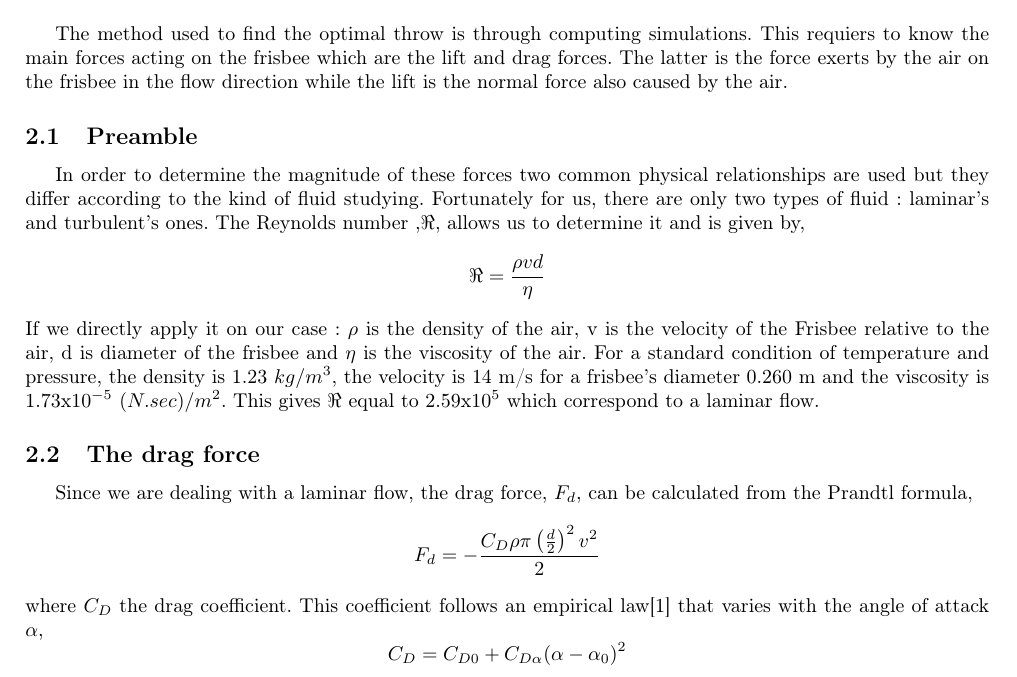
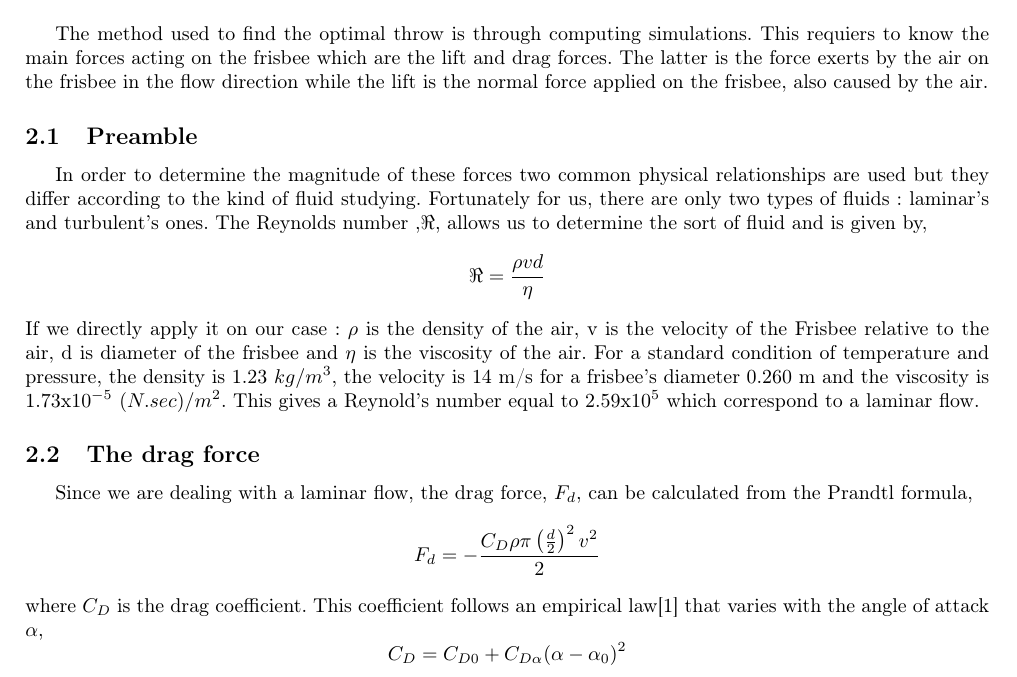
Before and after one commit to azimgivron/StudyOfTheAirFlowAroundaFrisbee, a LaTeX document (report.tex): part of page 3 of 4, cut so that both start at the same text. Compiled offline with pdfLaTeX.

Commit message:
oubli de fautes

```diff
--- a/report.tex
+++ b/report.tex
@@ -60,18 +60,18 @@
 The frisbee is one of the objects that was invented decades ago and which is still used today. It is a source of amusement for kids and grown-ups, but also leads to new sports such as the ultimate frisbee or the disc golf. The particular shape of the frisbee allows it to glide for really long distances but to make the most of this shape, the toss has to be well oriented. In order to find the optimal angle, we need to use two basic’s physical concepts. The first one is the gyroscopic effect which tends towards to stabilize the flight and is simply due to the spinning momentum transmitted through the frisbee’s toss. The second one is the aerodynamic lift which allows the frisbee to fly and is caused by its movement in the air.
 
 \section{Method}
-The method used to find the optimal throw is through computing simulations. This requiers to know the main forces acting on the frisbee which are the lift and drag forces. The latter is the force exerts by the air on the frisbee in the flow direction while the lift is the normal force also caused by the air.
+The method used to find the optimal throw is through computing simulations. This requiers to know the main forces acting on the frisbee which are the lift and drag forces. The latter is the force exerts by the air on the frisbee in the flow direction while the lift is the normal force applied on the frisbee, also caused by the air.
 
 \subsection{Preamble}
-In order to determine the magnitude of these forces two common physical relationships are used but they differ according to the kind of fluid studying. Fortunately for us, there are only two types of fluid : laminar's and turbulent's ones. The Reynolds number ,$\Re$, allows us to determine it and is given by,
+In order to determine the magnitude of these forces two common physical relationships are used but they differ according to the kind of fluid studying. Fortunately for us, there are only two types of fluids : laminar's and turbulent's ones. The Reynolds number ,$\Re$, allows us to determine the sort of fluid and is given by,
 \[\Re = \frac{\rho v d}{\eta}\]
-If we directly apply it on our case : $\rho$ is the density of the air, v is the velocity of the Frisbee relative to the air, d is diameter of the frisbee and $\eta$ is the viscosity of the air. For a standard condition of temperature and pressure, the density is 1.23 $kg/m^3$, the velocity is 14 m/s for a frisbee's diameter 0.260 m and the viscosity is 1.73x$10^{-5}$ $(N.sec)/m^2$. This gives $\Re$ equal to 2.59x$10^5$ which correspond to a laminar flow.
+If we directly apply it on our case : $\rho$ is the density of the air, v is the velocity of the Frisbee relative to the air, d is diameter of the frisbee and $\eta$ is the viscosity of the air. For a standard condition of temperature and pressure, the density is 1.23 $kg/m^3$, the velocity is 14 m/s for a frisbee's diameter 0.260 m and the viscosity is 1.73x$10^{-5}$ $(N.sec)/m^2$. This gives a Reynold's number equal to 2.59x$10^5$ which correspond to a laminar flow.
 
 \subsection{The drag force}
 
 Since we are dealing with a laminar flow, the drag force, $F_d$, can be calculated from the Prandtl formula,
 \[F_d = - \frac{C_D \rho \pi \left(\frac{d}{2}\right)^2 v^2}{2}\]
-where $C_D$ the drag coefficient. This coefficient follows an empirical law\cite{art1} that varies with the angle of attack $\alpha$,
+where $C_D$ is the drag coefficient. This coefficient follows an empirical law\cite{art1} that varies with the angle of attack $\alpha$,
 \[C_D = C_{D0} + C_{D\alpha}(\alpha-\alpha_0)^2\]
 All the coefficients in this relation (except $\alpha$) are found by experiment and depend on the physical aspects of the Frisbee such as the roughtness of the surface.
 The Bernoulli Principle is a well known principle that states that there is a relationship between the velocity, pressure and height of a fluid at any point on the same stream line.
```
